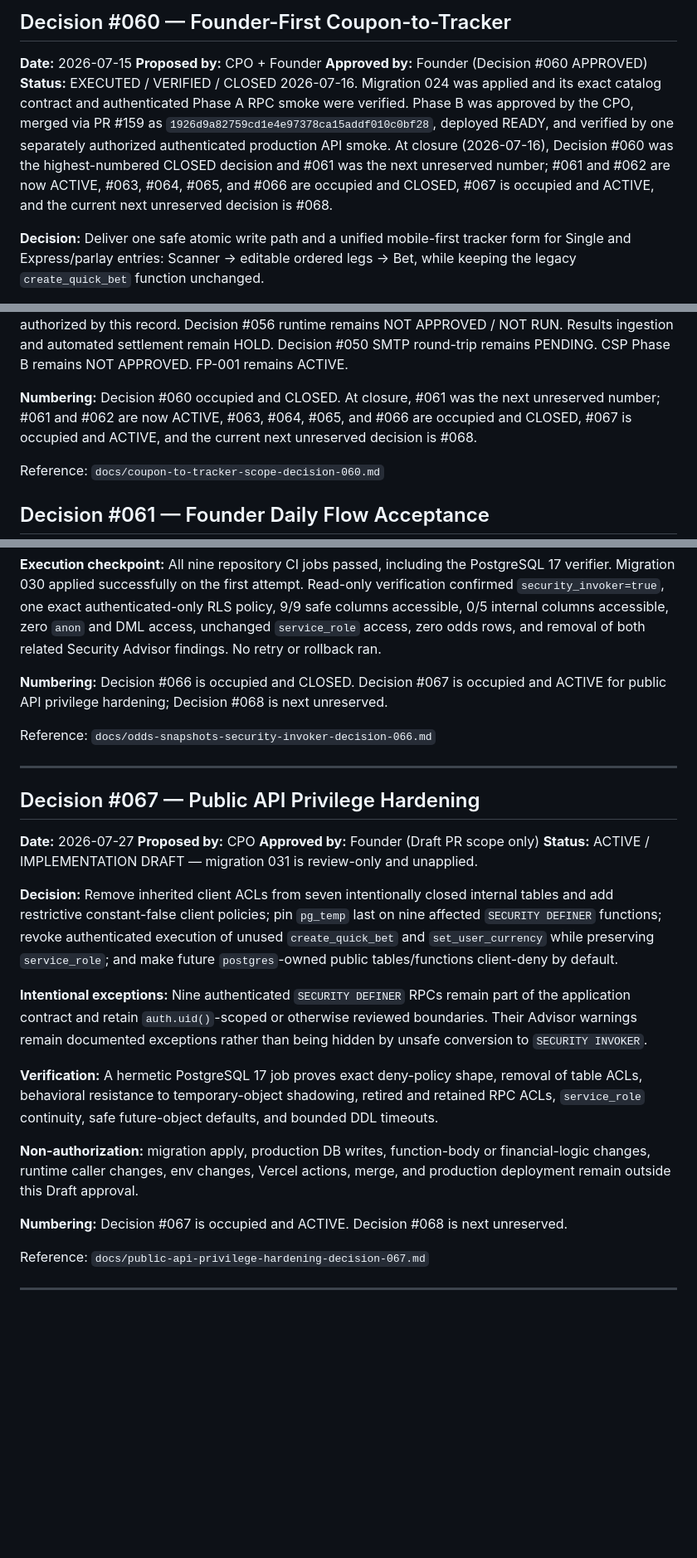
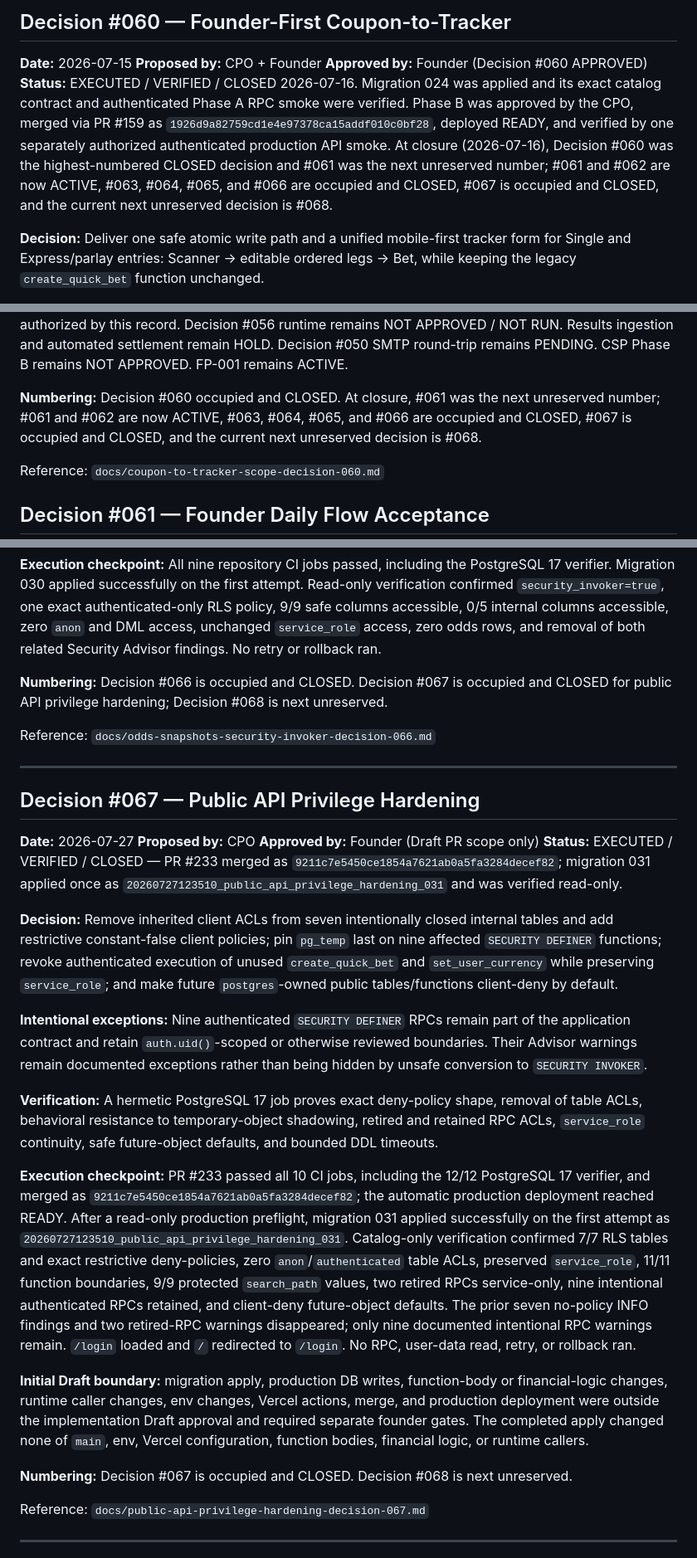
Before and after one commit to xadddd88/bettracker-v1, a Markdown page: docs/decisions.md, 3 parts joined by grey strips. Shown at 83% size. Drawn GitHub-style; blank space fills up the shorter version.

Commit message:
docs: close Decision 067 ledger entry

```diff
--- a/docs/decisions.md
+++ b/docs/decisions.md
@@ -2137,7 +2137,7 @@ Reference: `docs/finished-fixture-result-presence-dry-run-scope-decision-059.md`
 **Date:** 2026-07-15
 **Proposed by:** CPO + Founder
 **Approved by:** Founder (Decision #060 APPROVED)
-**Status:** EXECUTED / VERIFIED / CLOSED 2026-07-16. Migration 024 was applied and its exact catalog contract and authenticated Phase A RPC smoke were verified. Phase B was approved by the CPO, merged via PR #159 as `1926d9a82759cd1e4e97378ca15addf010c0bf28`, deployed READY, and verified by one separately authorized authenticated production API smoke. At closure (2026-07-16), Decision #060 was the highest-numbered CLOSED decision and #061 was the next unreserved number; #061 and #062 are now ACTIVE, #063, #064, #065, and #066 are occupied and CLOSED, #067 is occupied and ACTIVE, and the current next unreserved decision is #068.
+**Status:** EXECUTED / VERIFIED / CLOSED 2026-07-16. Migration 024 was applied and its exact catalog contract and authenticated Phase A RPC smoke were verified. Phase B was approved by the CPO, merged via PR #159 as `1926d9a82759cd1e4e97378ca15addf010c0bf28`, deployed READY, and verified by one separately authorized authenticated production API smoke. At closure (2026-07-16), Decision #060 was the highest-numbered CLOSED decision and #061 was the next unreserved number; #061 and #062 are now ACTIVE, #063, #064, #065, and #066 are occupied and CLOSED, #067 is occupied and CLOSED, and the current next unreserved decision is #068.
 
 **Decision:** Deliver one safe atomic write path and a unified mobile-first tracker form for Single and Express/parlay entries: Scanner → editable ordered legs → Bet, while keeping the legacy `create_quick_bet` function unchanged.
 
@@ -2159,7 +2159,7 @@ Reference: `docs/finished-fixture-result-presence-dry-run-scope-decision-059.md`
 
 **Post-execution boundaries:** migrations / RPC changes in Phase B 0; direct DML on financial tables 0; service_role in the user flow 0; provider calls 0; `create_quick_bet` remains unchanged; Analyst/Scout/pricing/probability/edge/EV untouched. No additional synthetic production smoke is authorized by this record. Decision #056 runtime remains NOT APPROVED / NOT RUN. Results ingestion and automated settlement remain HOLD. Decision #050 SMTP round-trip remains PENDING. CSP Phase B remains NOT APPROVED. FP-001 remains ACTIVE.
 
-**Numbering:** Decision #060 occupied and CLOSED. At closure, #061 was the next unreserved number; #061 and #062 are now ACTIVE, #063, #064, #065, and #066 are occupied and CLOSED, #067 is occupied and ACTIVE, and the current next unreserved decision is #068.
+**Numbering:** Decision #060 occupied and CLOSED. At closure, #061 was the next unreserved number; #061 and #062 are now ACTIVE, #063, #064, #065, and #066 are occupied and CLOSED, #067 is occupied and CLOSED, and the current next unreserved decision is #068.
 
 Reference: `docs/coupon-to-tracker-scope-decision-060.md`
 
@@ -2365,7 +2365,7 @@ Reference: `docs/broadcast-noir-cross-platform-rollout-decision-065.md`
 
 **Execution checkpoint:** All nine repository CI jobs passed, including the PostgreSQL 17 verifier. Migration 030 applied successfully on the first attempt. Read-only verification confirmed `security_invoker=true`, one exact authenticated-only RLS policy, 9/9 safe columns accessible, 0/5 internal columns accessible, zero `anon` and DML access, unchanged `service_role` access, zero odds rows, and removal of both related Security Advisor findings. No retry or rollback ran.
 
-**Numbering:** Decision #066 is occupied and CLOSED. Decision #067 is occupied and ACTIVE for public API privilege hardening; Decision #068 is next unreserved.
+**Numbering:** Decision #066 is occupied and CLOSED. Decision #067 is occupied and CLOSED for public API privilege hardening; Decision #068 is next unreserved.
 
 Reference: `docs/odds-snapshots-security-invoker-decision-066.md`
 
@@ -2375,7 +2375,7 @@ Reference: `docs/odds-snapshots-security-invoker-decision-066.md`
 **Date:** 2026-07-27
 **Proposed by:** CPO
 **Approved by:** Founder (Draft PR scope only)
-**Status:** ACTIVE / IMPLEMENTATION DRAFT — migration 031 is review-only and unapplied.
+**Status:** EXECUTED / VERIFIED / CLOSED — PR #233 merged as `9211c7e5450ce1854a7621ab0a5fa3284decef82`; migration 031 applied once as `20260727123510_public_api_privilege_hardening_031` and was verified read-only.
 
 **Decision:** Remove inherited client ACLs from seven intentionally closed internal tables and add restrictive constant-false client policies; pin `pg_temp` last on nine affected `SECURITY DEFINER` functions; revoke authenticated execution of unused `create_quick_bet` and `set_user_currency` while preserving `service_role`; and make future `postgres`-owned public tables/functions client-deny by default.
 
@@ -2383,9 +2383,11 @@ Reference: `docs/odds-snapshots-security-invoker-decision-066.md`
 
 **Verification:** A hermetic PostgreSQL 17 job proves exact deny-policy shape, removal of table ACLs, behavioral resistance to temporary-object shadowing, retired and retained RPC ACLs, `service_role` continuity, safe future-object defaults, and bounded DDL timeouts.
 
-**Non-authorization:** migration apply, production DB writes, function-body or financial-logic changes, runtime caller changes, env changes, Vercel actions, merge, and production deployment remain outside this Draft approval.
-
-**Numbering:** Decision #067 is occupied and ACTIVE. Decision #068 is next unreserved.
+**Execution checkpoint:** PR #233 passed all 10 CI jobs, including the 12/12 PostgreSQL 17 verifier, and merged as `9211c7e5450ce1854a7621ab0a5fa3284decef82`; the automatic production deployment reached READY. After a read-only production preflight, migration 031 applied successfully on the first attempt as `20260727123510_public_api_privilege_hardening_031`. Catalog-only verification confirmed 7/7 RLS tables and exact restrictive deny-policies, zero `anon`/`authenticated` table ACLs, preserved `service_role`, 11/11 function boundaries, 9/9 protected `search_path` values, two retired RPCs service-only, nine intentional authenticated RPCs retained, and client-deny future-object defaults. The prior seven no-policy INFO findings and two retired-RPC warnings disappeared; only nine documented intentional RPC warnings remain. `/login` loaded and `/` redirected to `/login`. No RPC, user-data read, retry, or rollback ran.
+
+**Initial Draft boundary:** migration apply, production DB writes, function-body or financial-logic changes, runtime caller changes, env changes, Vercel actions, merge, and production deployment were outside the implementation Draft approval and required separate founder gates. The completed apply changed none of `main`, env, Vercel configuration, function bodies, financial logic, or runtime callers.
+
+**Numbering:** Decision #067 is occupied and CLOSED. Decision #068 is next unreserved.
 
 Reference: `docs/public-api-privilege-hardening-decision-067.md`
 
```
Also changed, not shown: other parts of docs/decisions.md (+5 -5 lines).
